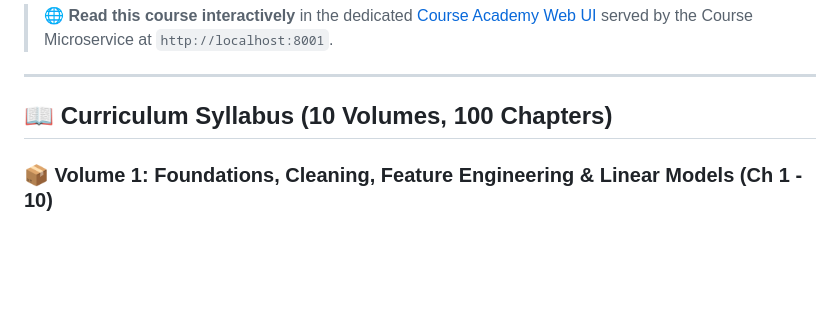
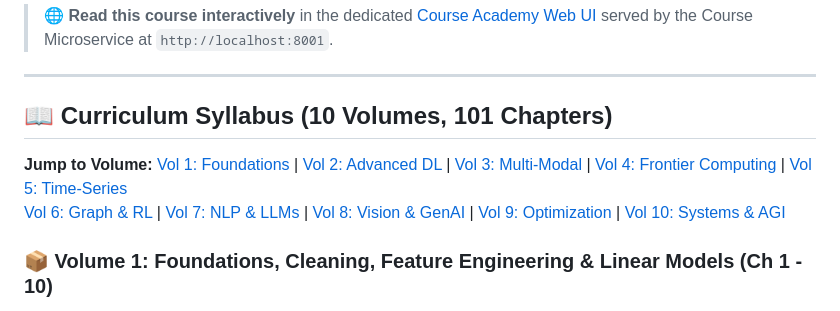
Before and after one commit to sagarsambhwani/Nexus-ML, a Markdown page: course/README.md, the part around the change. GitHub-like rendering; blank space fills up the shorter version.

Commit message:
docs(course): add volume navigation menu to course syllabus

```diff
--- a/course/README.md
+++ b/course/README.md
@@ -8,7 +8,11 @@ Throughout this course, theoretical concepts are directly anchored to real-world
 
 ---
 
-## 📖 Curriculum Syllabus (10 Volumes, 100 Chapters)
+## 📖 Curriculum Syllabus (10 Volumes, 101 Chapters)
+
+**Jump to Volume:**
+[Vol 1: Foundations](#-volume-1-foundations-cleaning-feature-engineering--linear-models-ch-1---10) | [Vol 2: Advanced DL](#-volume-2-advanced-deep-learning--optimization-ch-11---20) | [Vol 3: Multi-Modal](#-volume-3-multi-modal-privacy--agentic-ai-ch-21---30) | [Vol 4: Frontier Computing](#-volume-4-frontier-computing--physics-informed-ai-ch-31---40) | [Vol 5: Time-Series](#-volume-5-classical--deep-time-series-anomaly--spatial-ml-ch-41---50)
+[Vol 6: Graph & RL](#-volume-6-graph-relational-reinforcement--causal-ai-ch-51---60) | [Vol 7: NLP & LLMs](#-volume-7-nlp-llm-architectures--vector-search-ch-61---70) | [Vol 8: Vision & GenAI](#-volume-8-vision-generative--speech-foundation-models-ch-71---80) | [Vol 9: Optimization](#-volume-9-optimization-feature-selection--representation-learning-ch-81---90) | [Vol 10: Systems & AGI](#-volume-10-scale-systems--agi-frontiers-ch-91---100)
 
 ### 📦 Volume 1: Foundations, Cleaning, Feature Engineering & Linear Models (Ch 1 - 10)
 - **Ch 01**: Data Cleaning, Imputation & Leakage Prevention
```
